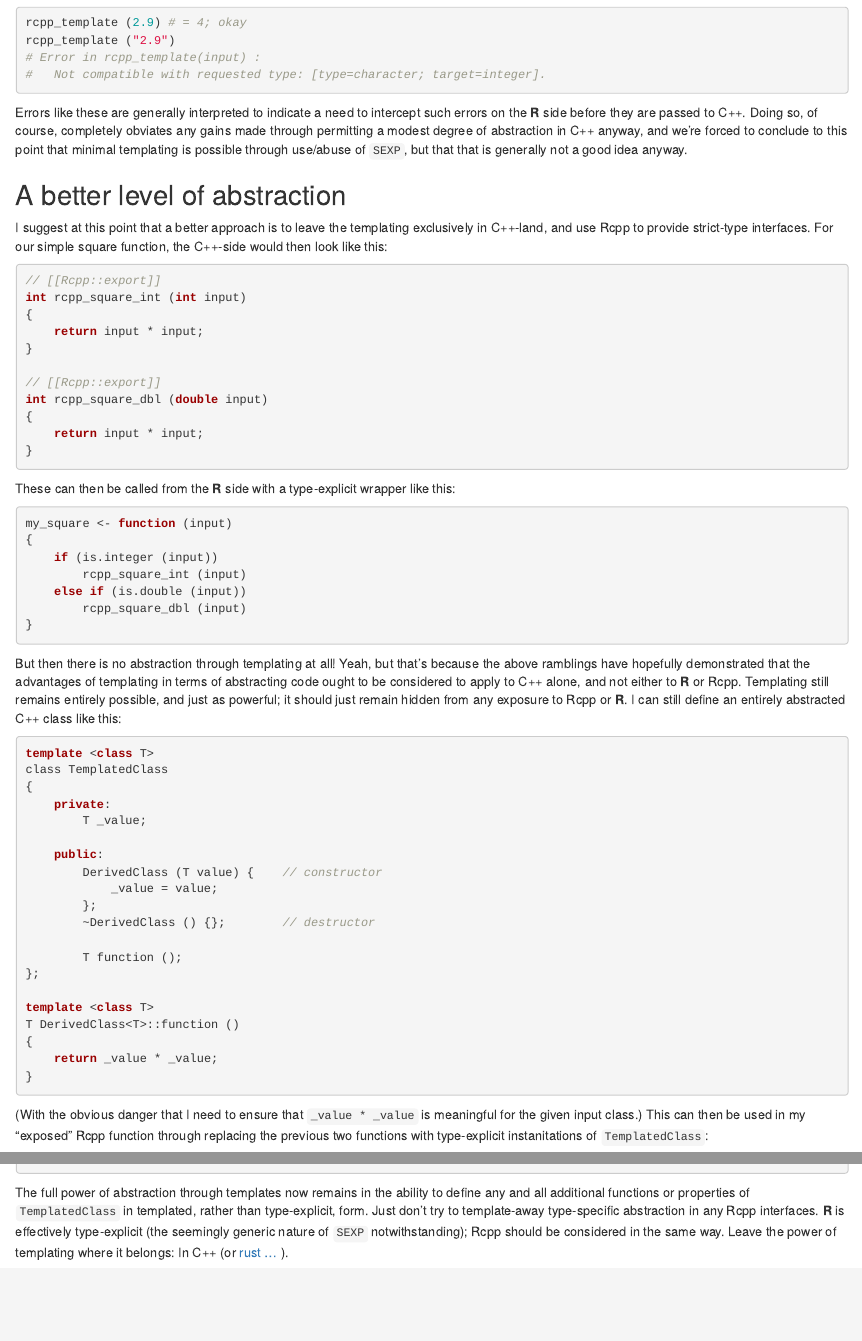
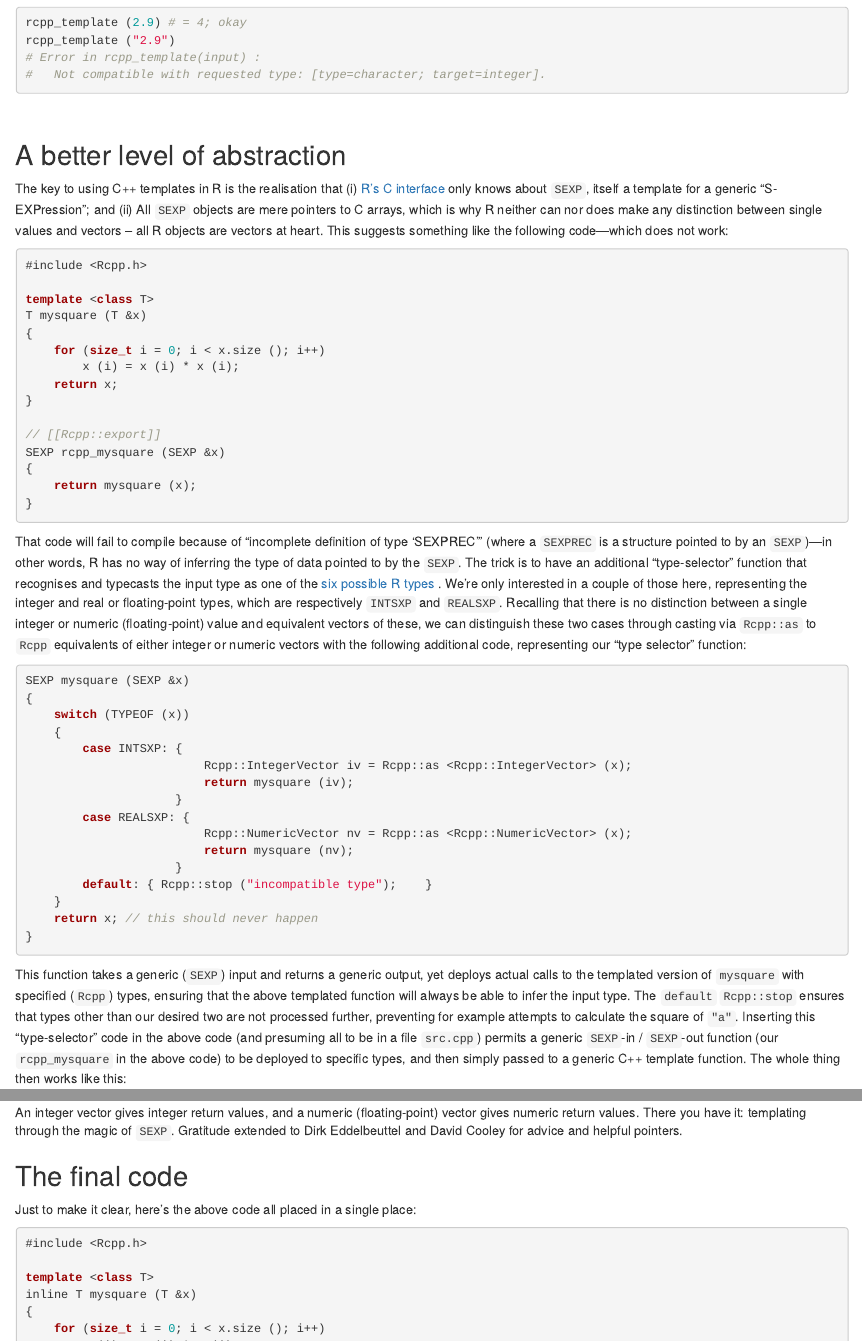
Before and after one commit to mpadge/mpadge.github.io, an R Markdown document (src/pages/blog/blog002.Rmd): the page in a window 1100 px wide, from 1970 px down, and a second part further down, joined at a grey line. Rendered offline with R 4.5, knitr and Pandoc, with nearby package versions; some code elsewhere in the file could not run offline.

Commit message:
update blog002

````diff
--- a/src/data/blog.yml
+++ b/src/data/blog.yml
@@ -1,13 +1,3 @@
--
-    title: Calling external files from C in R
-    description: I recently encountered a problem while bundling an old C library into a new R package. The library itself depends on, and includes, an external "dictionary" in plain text format used to construct a large lookup table. The creators of this library of course assume that this dictionary file will always reside in the same directory as the compiled object, and so can always be directly linked. The `src` directory of R packages is, however, only permitted to contain source code, which text files definitively are not. This blog entry is about where to put such files, and how to link them within the source code.
-    created: 04 Jul 19
-    link: blog/blog004.html
--
-    title: Caching via background R processes
-    description: Caching is implemented because it saves time, generally by saving the results of one function call for subsequent reuse. Background processes are also commonly implemented as time-saving measures, through delegating long-running tasks to "somewhere else", allowing you to keep focussing on whatever (un)important things you were doing in the meantime. This blog entry describes how to combine the two to save double time through caching via background processes.
-    created: 06 Jun 19
-    link: blog/blog003.html
 -
     title: C++ templates and Rcpp
     description: C++ templates are really useful. Templates allow you to code a function able to accept arguments of different types that can't necessarily be known until compile time. There is, however, no such thing as an Rcpp template -- all inputs and outputs must have defined types. This blog entry is about how to maximise the usefulness of C++ templates in an Rcpp context.
@@ -18,3 +8,13 @@
     description: This site is built with zurb foundation, because i had read that it did everything that hugo could, but that final products were more lightweight and flexible. Plus i had no idea about it, and learning something new is sometimes worthwhile. I was also frustrated that standard hugo advice seemed to be, ''oh, just pick a template and off you go,'' yet there is surprisingly little advice on how to modify any given template, let alone how to start from scratch. It turned out that foundation at least made starting from scratch fairly easy, and so this entry is about that process.
     created: 06 May 19
     link: blog/blog001.html
+-
+    title: Caching via background R processes
+    description: Caching is implemented because it saves time, generally by saving the results of one function call for subsequent reuse. Background processes are also commonly implemented as time-saving measures, through delegating long-running tasks to "somewhere else", allowing you to keep focussing on whatever (un)important things you were doing in the meantime. This blog entry describes how to combine the two to save double time through caching via background processes.
+    created: 06 Jun 19
+    link: blog/blog003.html
+-
+    title: Calling external files from C in R
+    description: I recently encountered a problem while bundling an old C library into a new R package. The library itself depends on, and includes, an external "dictionary" in plain text format used to construct a large lookup table. The creators of this library of course assume that this dictionary file will always reside in the same directory as the compiled object, and so can always be directly linked. The `src` directory of R packages is, however, only permitted to contain source code, which text files definitively are not. This blog entry is about where to put such files, and how to link them within the source code.
+    created: 04 Jul 19
+    link: blog/blog004.html
--- a/src/data/blogshort.yml
+++ b/src/data/blogshort.yml
@@ -1,13 +1,3 @@
--
-    title: Calling external files from C in R
-    description: I recently encountered a problem while bundling an old C library into a new R package. The library itself depends on, and includes, an external "dictionary" in plain text format used to construct a large lookup table. The creators of this library of course assume that this dictionary file will always reside in the same directory as the compiled object, and so can always be directly linked. The `src` directory of R packages is, however, only permitted to contain source code, which text files definitively are not. This blog entry is about where to put such files, and how to link them within the source code.
-    created: 04 Jul 19
-    link: blog/blog004.html
--
-    title: Caching via background R processes
-    description: Caching is implemented because it saves time, generally by saving the results of one function call for subsequent reuse. Background processes are also commonly implemented as time-saving measures, through delegating long-running tasks to "somewhere else", allowing you to keep focussing on whatever (un)important things you were doing in the meantime. This blog entry describes how to combine the two to save double time through caching via background processes.
-    created: 06 Jun 19
-    link: blog/blog003.html
 -
     title: C++ templates and Rcpp
     description: C++ templates are really useful. Templates allow you to code a function able to accept arguments of different types that can't necessarily be known until compile time. There is, however, no such thing as an Rcpp template -- all inputs and outputs must have defined types. This blog entry is about how to maximise the usefulness of C++ templates in an Rcpp context.
@@ -18,3 +8,13 @@
     description: This site is built with zurb foundation, because i had read that it did everything that hugo could, but that final products were more lightweight and flexible. Plus i had no idea about it, and learning something new is sometimes worthwhile. I was also frustrated that standard hugo advice seemed to be, ''oh, just pick a template and off you go,'' yet there is surprisingly little advice on how to modify any given template, let alone how to start from scratch. It turned out that foundation at least made starting from scratch fairly easy, and so this entry is about that process.
     created: 06 May 19
     link: blog/blog001.html
+-
+    title: Caching via background R processes
+    description: Caching is implemented because it saves time, generally by saving the results of one function call for subsequent reuse. Background processes are also commonly implemented as time-saving measures, through delegating long-running tasks to "somewhere else", allowing you to keep focussing on whatever (un)important things you were doing in the meantime. This blog entry describes how to combine the two to save double time through caching via background processes.
+    created: 06 Jun 19
+    link: blog/blog003.html
+-
+    title: Calling external files from C in R
+    description: I recently encountered a problem while bundling an old C library into a new R package. The library itself depends on, and includes, an external "dictionary" in plain text format used to construct a large lookup table. The creators of this library of course assume that this dictionary file will always reside in the same directory as the compiled object, and so can always be directly linked. The `src` directory of R packages is, however, only permitted to contain source code, which text files definitively are not. This blog entry is about where to put such files, and how to link them within the source code.
+    created: 04 Jul 19
+    link: blog/blog004.html
--- a/src/pages/blog/blog002.Rmd
+++ b/src/pages/blog/blog002.Rmd
@@ -135,45 +135,82 @@ rcpp_template ("2.9")
 # Error in rcpp_template(input) :
 #   Not compatible with requested type: [type=character; target=integer].
 ```
-
-Errors like these are generally interpreted to indicate a need to intercept
-such errors on the **R** side before they are passed to C++. Doing so, of
-course, completely obviates any gains made through permitting a modest degree
-of abstraction in C++ anyway, and we're forced to conclude to this point that
-minimal templating is possible through use/abuse of `SEXP`, but that that is
-generally not a good idea anyway.
+<br>
 
 ## A better level of abstraction
 
-I suggest at this point that a better approach is to leave the templating
-exclusively in C++-land, and use Rcpp to provide strict-type interfaces. For
-our simple square function, the C++-side would then look like this:
+The key to using C++ templates in R is the realisation that (i)
+<a target="_blank" rel="noopener noreferrer" href="http://adv-r.had.co.nz/C-interface.html">
+R's C interface
+</a>
+only knows about `SEXP`, itself a template for a generic "S-EXPression"; and
+(ii) All `SEXP` objects are mere pointers to C arrays, which is why R neither
+can nor does make any distinction between single values and vectors -- all
+R objects are vectors at heart. This suggests something like the following
+code---which does not work:
+
 ``` C++
-// [[Rcpp::export]]
-int rcpp_square_int (int input)
+#include <Rcpp.h>
+
+template <class T>
+T mysquare (T &x)
 {
-    return input * input;
+    for (size_t i = 0; i < x.size (); i++)
+        x (i) = x (i) * x (i);
+    return x;
 }
 
 // [[Rcpp::export]]
-int rcpp_square_dbl (double input)
+SEXP rcpp_mysquare (SEXP &x)
 {
-    return input * input;
+    return mysquare (x);
 }
 ```
-These can then be called from the **R** side with a type-explicit wrapper like this:
-```{r}
-my_square <- function (input)
+
+That code will fail to compile because of "incomplete definition of type
+'SEXPREC'" (where a `SEXPREC` is a structure pointed to by an `SEXP`)---in
+other words, R has no way of inferring the type of data pointed to by the
+`SEXP`. The trick is to have an additional "type-selector" function that
+recognises and typecasts the input type as one of the
+<a target="_blank" rel="noopener noreferrer" href="https://cran.r-project.org/doc/manuals/R-exts.html#Registering-native-routines">
+six possible R types
+</a>. We're only interested in a couple of those here, representing the integer
+and real or floating-point types, which are respectively `INTSXP` and
+`REALSXP`. Recalling that there is no distinction between a single integer or
+numeric (floating-point) value and equivalent vectors of these, we can
+distinguish these two cases through casting via `Rcpp::as` to `Rcpp`
+equivalents of either integer or numeric vectors with the following additional
+code, representing our "type selector" function:
+
+
+``` C++
+SEXP mysquare (SEXP &x)
 {
-    if (is.integer (input))
-        rcpp_square_int (input)
-    else if (is.double (input))
-        rcpp_square_dbl (input)
+    switch (TYPEOF (x))
+    {
+        case INTSXP: {
+                         Rcpp::IntegerVector iv = Rcpp::as <Rcpp::IntegerVector> (x);
+                         return mysquare (iv);
+                     }
+        case REALSXP: {
+                         Rcpp::NumericVector nv = Rcpp::as <Rcpp::NumericVector> (x);
+                         return mysquare (nv);
+                     }
+        default: { Rcpp::stop ("incompatible type");    }
+    }
+    return x; // this should never happen
 }
 ```
-But then there is no abstraction through templating at all! Yeah, but that's
-because the above ramblings have hopefully demonstrated that the advantages of
-templating in terms of abstracting code ought to be considered to apply to C++
-alone, and not either to **R** or Rcpp. Templating still remains entirely
-possible, and just as powerful; it should just remain hidden from any exposure
-to Rcpp or **R**. I can still define an entirely abstracted C++ class like this:
+
+This function takes a generic (`SEXP`) input and returns a generic output, yet
+deploys actual calls to the templated version of `mysquare` with specified
+(`Rcpp`) types, ensuring that the above templated function will always be able
+to infer the input type. The `default` `Rcpp::stop` ensures that types other
+than our desired two are not processed further, preventing for example attempts
+to calculate the square of `"a"`. Inserting this "type-selector" code in the
+above code (and presuming all to be in a file `src.cpp`) permits a generic
+`SEXP`-in / `SEXP`-out function (our `rcpp_mysquare` in the above code) to be
+deployed to specific types, and then simply passed to a generic C++ template
+function. The whole thing then works like this:
+
+```{r sourceCpp}
@@ -180,21 +228,16 @@ to Rcpp or **R**. I can still define an entirely abstracted C++ class like this:
+An integer vector gives integer return values, and a numeric (floating-point)
+vector gives numeric return values. There you have it: templating through the
+magic of `SEXP`. Gratitude extended to Dirk Eddelbeuttel and David Cooley for
+advice and helpful pointers.
+
+## The final code
+
+Just to make it clear, here's the above code all placed in a single place:
 
 ``` C++
-template <class T>
-class TemplatedClass
-{
-    private:
-        T _value;
-
-    public:
-        DerivedClass (T value) {    // constructor
-            _value = value;
-        };
-        ~DerivedClass () {};        // destructor
-
-        T function ();
-};
+#include <Rcpp.h>
 
 template <class T>
-T DerivedClass<T>::function ()
+inline T mysquare (T &x)
 {
-    return _value * _value;
+    for (size_t i = 0; i < x.size (); i++)
@@ -203,5 +246,0 @@ T DerivedClass<T>::function ()
-(With the obvious danger that I need to ensure that `_value
-* _value` is meaningful for the given input class.) This can then be used in my
-"exposed" Rcpp function through replacing the previous two functions with
-type-explicit instanitations of `TemplatedClass`:
-``` C++
@@ -222,11 +270 @@ double rcpp_square_dbl (double input)
 ```
-The full power of abstraction through templates now remains in the ability to
-define any and all additional functions or properties of `TemplatedClass` in
-templated, rather than type-explicit, form. Just don't try to template-away
-type-specific abstraction in any Rcpp interfaces. **R** is effectively
-type-explicit (the seemingly generic nature of `SEXP` notwithstanding); Rcpp
-should be considered in the same way. Leave the power of templating where it
-belongs: In C++ (or
-<a target="_blank" rel="noopener noreferrer" href="https://rust-lang.org">
-    rust ...
-</a>).
````
Also changed, not shown: src/pages/blog/make_entry.R (+1 -1 lines), src/pages/blog/blog002.html, src/pages/blog/blog002.Rmd (39 more changed lines), 1 other file.
